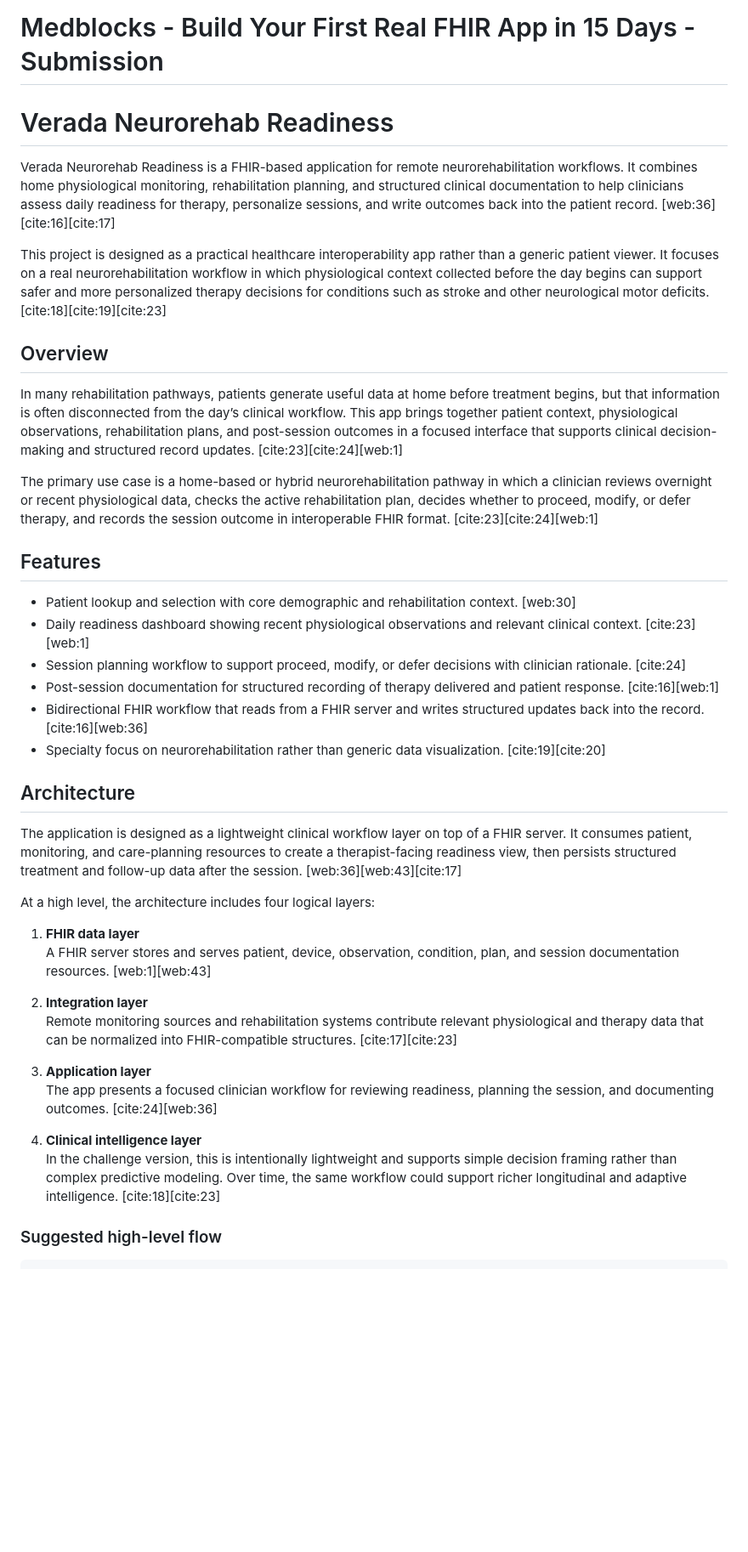
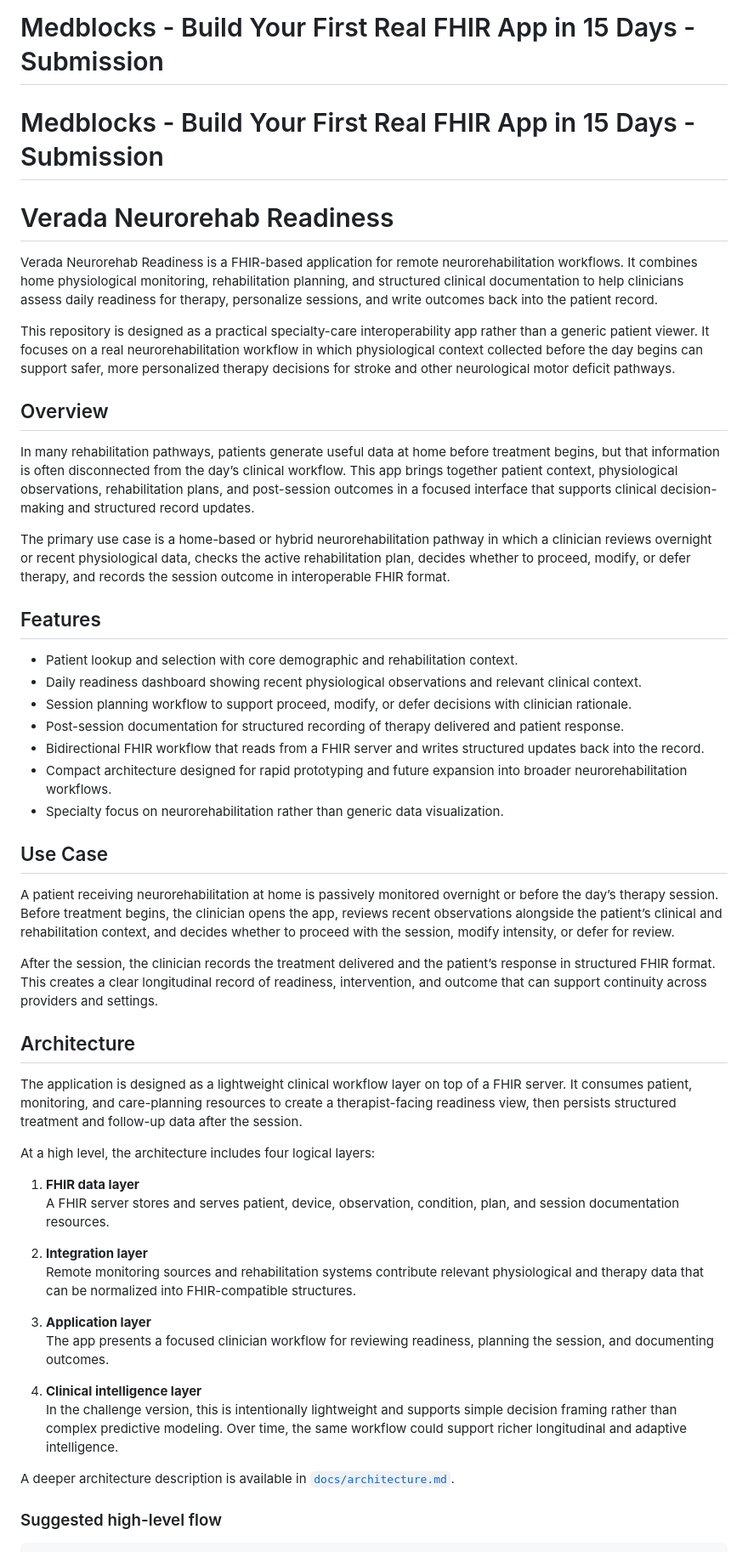
Before and after one commit to pdilipc/Medblocks-BYFRFA15D, a Markdown page: README.md, the part around one of its changes. Shown at 85% size. Drawn GitHub-style; blank space fills up the shorter version.

```diff
--- a/README.md
+++ b/README.md
@@ -1,44 +1,54 @@
 # Medblocks - Build Your First Real FHIR App in 15 Days - Submission
 
+# Medblocks - Build Your First Real FHIR App in 15 Days - Submission
 
 # Verada Neurorehab Readiness
 
-Verada Neurorehab Readiness is a FHIR-based application for remote neurorehabilitation workflows. It combines home physiological monitoring, rehabilitation planning, and structured clinical documentation to help clinicians assess daily readiness for therapy, personalize sessions, and write outcomes back into the patient record. [web:36][cite:16][cite:17]
+Verada Neurorehab Readiness is a FHIR-based application for remote neurorehabilitation workflows. It combines home physiological monitoring, rehabilitation planning, and structured clinical documentation to help clinicians assess daily readiness for therapy, personalize sessions, and write outcomes back into the patient record.
 
-This project is designed as a practical healthcare interoperability app rather than a generic patient viewer. It focuses on a real neurorehabilitation workflow in which physiological context collected before the day begins can support safer and more personalized therapy decisions for conditions such as stroke and other neurological motor deficits. [cite:18][cite:19][cite:23]
+This repository is designed as a practical specialty-care interoperability app rather than a generic patient viewer. It focuses on a real neurorehabilitation workflow in which physiological context collected before the day begins can support safer, more personalized therapy decisions for stroke and other neurological motor deficit pathways.
 
 ## Overview
 
-In many rehabilitation pathways, patients generate useful data at home before treatment begins, but that information is often disconnected from the day’s clinical workflow. This app brings together patient context, physiological observations, rehabilitation plans, and post-session outcomes in a focused interface that supports clinical decision-making and structured record updates. [cite:23][cite:24][web:1]
+In many rehabilitation pathways, patients generate useful data at home before treatment begins, but that information is often disconnected from the day’s clinical workflow. This app brings together patient context, physiological observations, rehabilitation plans, and post-session outcomes in a focused interface that supports clinical decision-making and structured record updates.
 
-The primary use case is a home-based or hybrid neurorehabilitation pathway in which a clinician reviews overnight or recent physiological data, checks the active rehabilitation plan, decides whether to proceed, modify, or defer therapy, and records the session outcome in interoperable FHIR format. [cite:23][cite:24][web:1]
+The primary use case is a home-based or hybrid neurorehabilitation pathway in which a clinician reviews overnight or recent physiological data, checks the active rehabilitation plan, decides whether to proceed, modify, or defer therapy, and records the session outcome in interoperable FHIR format.
 
 ## Features
 
-- Patient lookup and selection with core demographic and rehabilitation context. [web:30]
-- Daily readiness dashboard showing recent physiological observations and relevant clinical context. [cite:23][web:1]
-- Session planning workflow to support proceed, modify, or defer decisions with clinician rationale. [cite:24]
-- Post-session documentation for structured recording of therapy delivered and patient response. [cite:16][web:1]
-- Bidirectional FHIR workflow that reads from a FHIR server and writes structured updates back into the record. [cite:16][web:36]
-- Specialty focus on neurorehabilitation rather than generic data visualization. [cite:19][cite:20]
+- Patient lookup and selection with core demographic and rehabilitation context.
+- Daily readiness dashboard showing recent physiological observations and relevant clinical context.
+- Session planning workflow to support proceed, modify, or defer decisions with clinician rationale.
+- Post-session documentation for structured recording of therapy delivered and patient response.
+- Bidirectional FHIR workflow that reads from a FHIR server and writes structured updates back into the record.
+- Compact architecture designed for rapid prototyping and future expansion into broader neurorehabilitation workflows.
+- Specialty focus on neurorehabilitation rather than generic data visualization.
+
+## Use Case
+
+A patient receiving neurorehabilitation at home is passively monitored overnight or before the day’s therapy session. Before treatment begins, the clinician opens the app, reviews recent observations alongside the patient’s clinical and rehabilitation context, and decides whether to proceed with the session, modify intensity, or defer for review.
+
+After the session, the clinician records the treatment delivered and the patient’s response in structured FHIR format. This creates a clear longitudinal record of readiness, intervention, and outcome that can support continuity across providers and settings.
 
 ## Architecture
 
-The application is designed as a lightweight clinical workflow layer on top of a FHIR server. It consumes patient, monitoring, and care-planning resources to create a therapist-facing readiness view, then persists structured treatment and follow-up data after the session. [web:36][web:43][cite:17]
+The application is designed as a lightweight clinical workflow layer on top of a FHIR server. It consumes patient, monitoring, and care-planning resources to create a therapist-facing readiness view, then persists structured treatment and follow-up data after the session.
 
 At a high level, the architecture includes four logical layers:
 
 1. **FHIR data layer**
-   A FHIR server stores and serves patient, device, observation, condition, plan, and session documentation resources. [web:1][web:43]
+   A FHIR server stores and serves patient, device, observation, condition, plan, and session documentation resources.
 
 2. **Integration layer**
-   Remote monitoring sources and rehabilitation systems contribute relevant physiological and therapy data that can be normalized into FHIR-compatible structures. [cite:17][cite:23]
+   Remote monitoring sources and rehabilitation systems contribute relevant physiological and therapy data that can be normalized into FHIR-compatible structures.
 
 3. **Application layer**
-   The app presents a focused clinician workflow for reviewing readiness, planning the session, and documenting outcomes. [cite:24][web:36]
+   The app presents a focused clinician workflow for reviewing readiness, planning the session, and documenting outcomes.
 
 4. **Clinical intelligence layer**
-   In the challenge version, this is intentionally lightweight and supports simple decision framing rather than complex predictive modeling. Over time, the same workflow could support richer longitudinal and adaptive intelligence. [cite:18][cite:23]
+   In the challenge version, this is intentionally lightweight and supports simple decision framing rather than complex predictive modeling. Over time, the same workflow could support richer longitudinal and adaptive intelligence.
+
+A deeper architecture description is available in [`docs/architecture.md`](docs/architecture.md).
 
 ### Suggested high-level flow
 
```
Also changed, not shown: other parts of README.md (+40 -133 lines).
